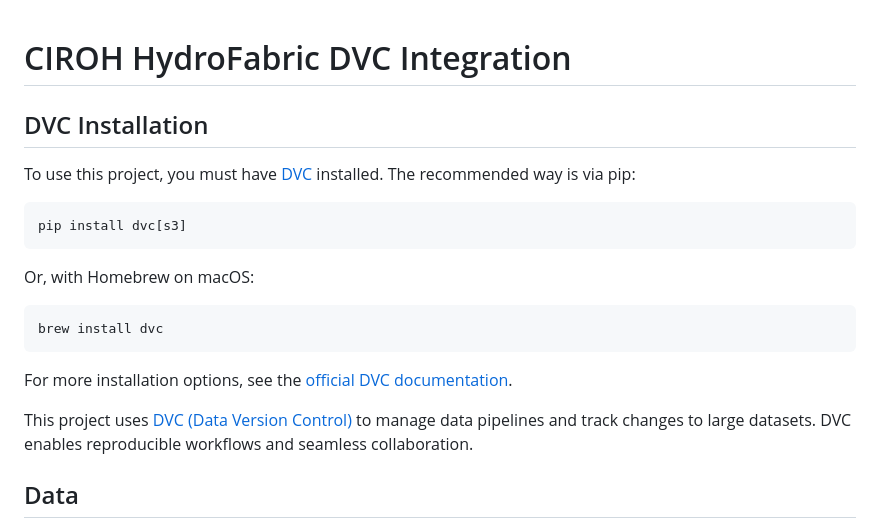
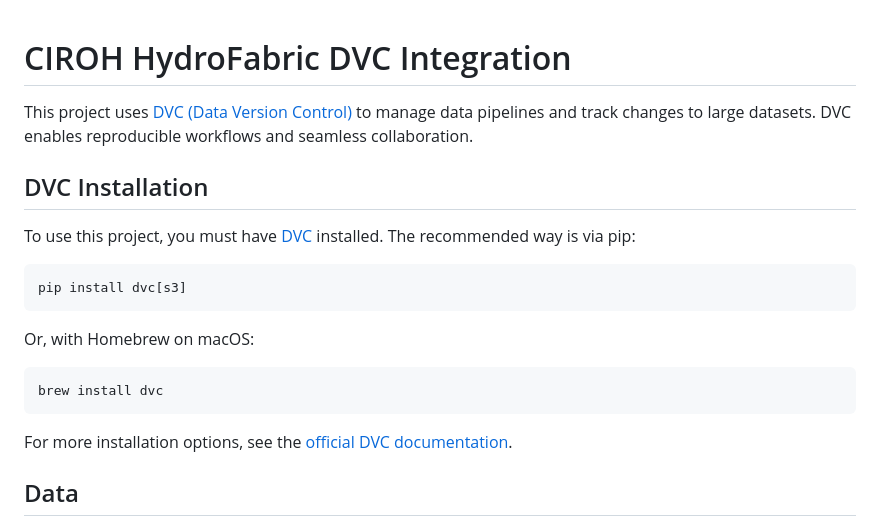
Before and after one commit to CUAHSI/ciroh-hydrofabrics, a Markdown page: README.md, the part around the change. Drawn GitHub-style.

Commit message:
reorganize readme

````diff
--- a/README.md
+++ b/README.md
@@ -1,5 +1,7 @@
 
 # CIROH HydroFabric DVC Integration
+
+This project uses [DVC (Data Version Control)](https://dvc.org/) to manage data pipelines and track changes to large datasets. DVC enables reproducible workflows and seamless collaboration.
 
 ## DVC Installation
 
@@ -16,8 +18,6 @@ brew install dvc
 ```
 
 For more installation options, see the [official DVC documentation](https://dvc.org/doc/install).
-
-This project uses [DVC (Data Version Control)](https://dvc.org/) to manage data pipelines and track changes to large datasets. DVC enables reproducible workflows and seamless collaboration.
 
 ## Data
 
````
